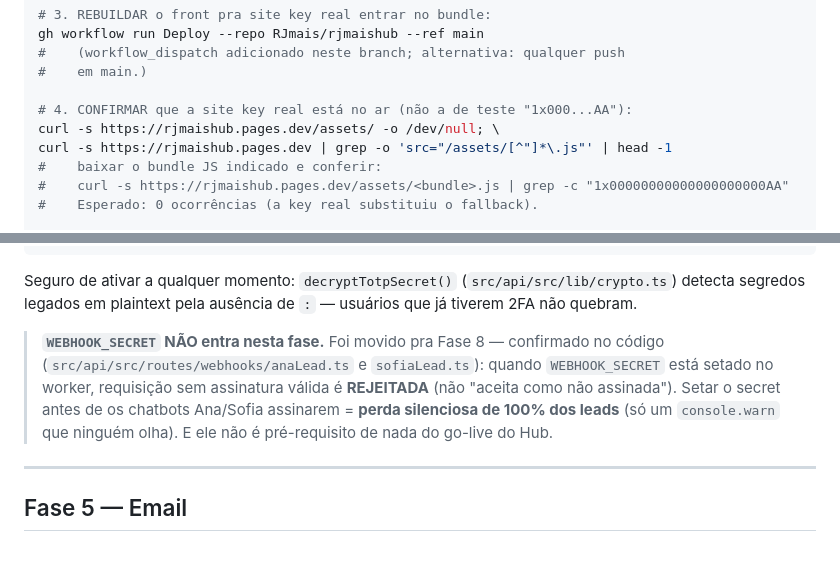
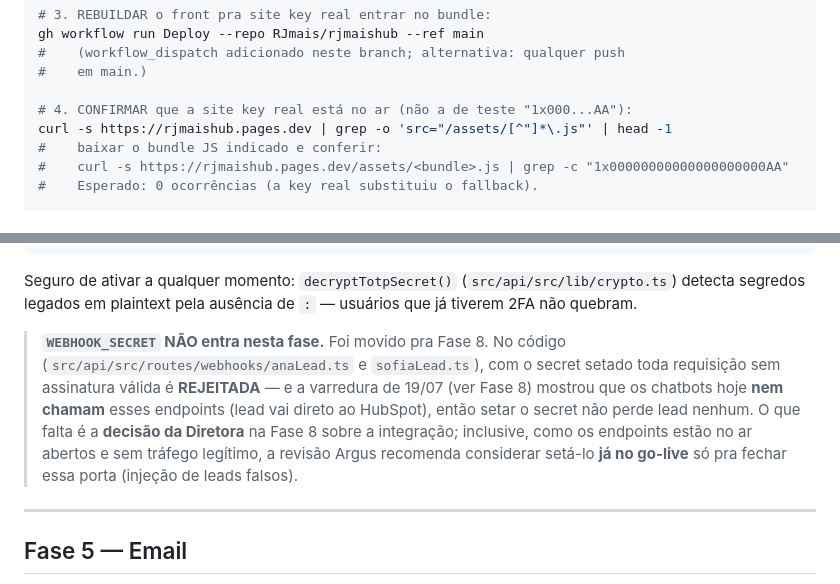
Before and after one commit to RJmais/rjmaishub, a Markdown page: GO_LIVE_HUB.md, 2 parts joined by grey strips. GitHub-like rendering; blank space fills up the shorter version.

Commit message:
docs: ajustes finais da re-revisão Argus (APROVADO COM AJUSTES, 91/100)
- Fase 4: nota do WEBHOOK_SECRET alinhada à descoberta da Fase 8 (sem
  tráfego nos webhooks — setar não perde leads; sugestão Argus de fechar
  a porta já no go-live vai à decisão da Diretora)
- Fase 3: removido curl inócuo do passo 4

Co-Authored-By: Claude Fable 5 <noreply@anthropic.com>

```diff
--- a/GO_LIVE_HUB.md
+++ b/GO_LIVE_HUB.md
@@ -206,7 +206,6 @@ gh workflow run Deploy --repo RJmais/rjmaishub --ref main
 #    em main.)
 
 # 4. CONFIRMAR que a site key real está no ar (não a de teste "1x000...AA"):
-curl -s https://rjmaishub.pages.dev/assets/ -o /dev/null; \
 curl -s https://rjmaishub.pages.dev | grep -o 'src="/assets/[^"]*\.js"' | head -1
 #    baixar o bundle JS indicado e conferir:
 #    curl -s https://rjmaishub.pages.dev/assets/<bundle>.js | grep -c "1x00000000000000000000AA"
@@ -246,13 +245,15 @@ Seguro de ativar a qualquer momento: `decryptTotpSecret()`
 (`src/api/src/lib/crypto.ts`) detecta segredos legados em plaintext pela
 ausência de `:` — usuários que já tiverem 2FA não quebram.
 
-> **`WEBHOOK_SECRET` NÃO entra nesta fase.** Foi movido pra Fase 8 —
-> confirmado no código (`src/api/src/routes/webhooks/anaLead.ts` e
-> `sofiaLead.ts`): quando `WEBHOOK_SECRET` está setado no worker, requisição
-> sem assinatura válida é **REJEITADA** (não "aceita como não assinada").
-> Setar o secret antes de os chatbots Ana/Sofia assinarem = **perda
-> silenciosa de 100% dos leads** (só um `console.warn` que ninguém olha).
-> E ele não é pré-requisito de nada do go-live do Hub.
+> **`WEBHOOK_SECRET` NÃO entra nesta fase.** Foi movido pra Fase 8. No
+> código (`src/api/src/routes/webhooks/anaLead.ts` e `sofiaLead.ts`), com o
+> secret setado toda requisição sem assinatura válida é **REJEITADA** — e a
+> varredura de 19/07 (ver Fase 8) mostrou que os chatbots hoje **nem chamam**
+> esses endpoints (lead vai direto ao HubSpot), então setar o secret não
+> perde lead nenhum. O que falta é a **decisão da Diretora** na Fase 8 sobre
+> a integração; inclusive, como os endpoints estão no ar abertos e sem
+> tráfego legítimo, a revisão Argus recomenda considerar setá-lo **já no
+> go-live** só pra fechar essa porta (injeção de leads falsos).
 
 ---
 
```
